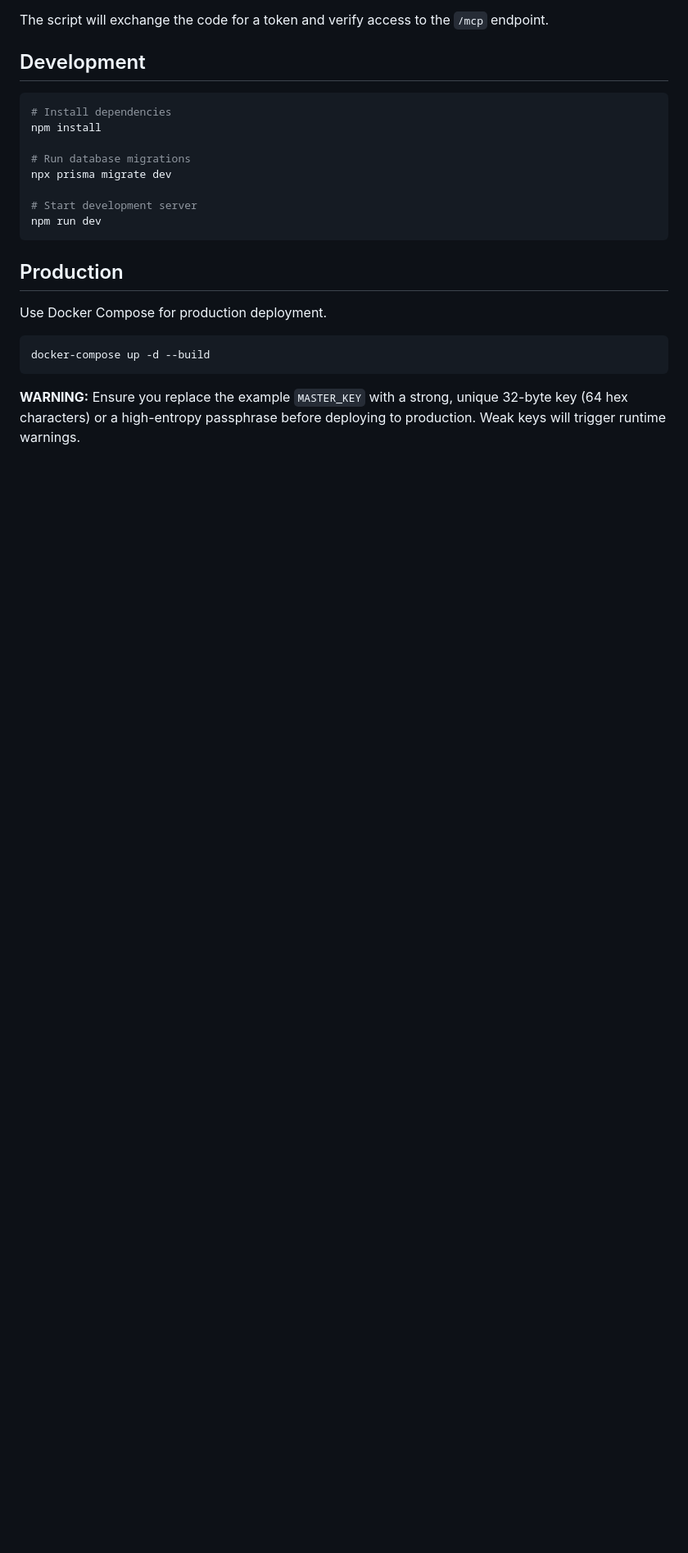
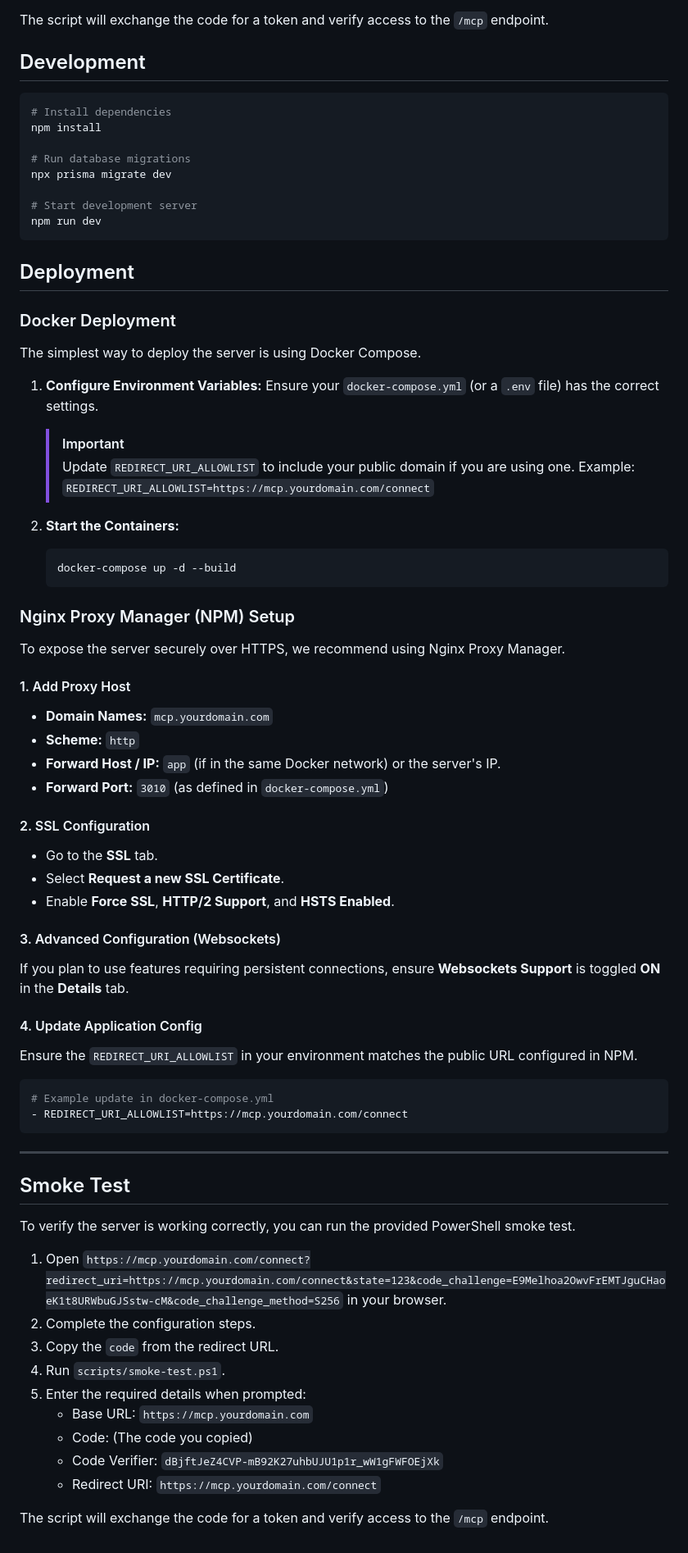
Before and after one commit to polaralias/personal-context-mcp, a Markdown page: README.md, the part around the change. Shown at 82% size. GitHub-like rendering; blank space fills up the shorter version.

````diff
--- a/README.md
+++ b/README.md
@@ -73,12 +73,64 @@ npx prisma migrate dev
 npm run dev
 ```
 
-## Production
+## Deployment
 
-Use Docker Compose for production deployment.
+### Docker Deployment
+
+The simplest way to deploy the server is using Docker Compose.
+
+1.  **Configure Environment Variables:**
+    Ensure your `docker-compose.yml` (or a `.env` file) has the correct settings.
+
+    > [!IMPORTANT]
+    > Update `REDIRECT_URI_ALLOWLIST` to include your public domain if you are using one.
+    > Example: `REDIRECT_URI_ALLOWLIST=https://mcp.yourdomain.com/connect`
+
+2.  **Start the Containers:**
+    ```bash
+    docker-compose up -d --build
+    ```
+
+### Nginx Proxy Manager (NPM) Setup
+
+To expose the server securely over HTTPS, we recommend using Nginx Proxy Manager.
+
+#### 1. Add Proxy Host
+- **Domain Names:** `mcp.yourdomain.com`
+- **Scheme:** `http`
+- **Forward Host / IP:** `app` (if in the same Docker network) or the server's IP.
+- **Forward Port:** `3010` (as defined in `docker-compose.yml`)
+
+#### 2. SSL Configuration
+- Go to the **SSL** tab.
+- Select **Request a new SSL Certificate**.
+- Enable **Force SSL**, **HTTP/2 Support**, and **HSTS Enabled**.
+
+#### 3. Advanced Configuration (Websockets)
+If you plan to use features requiring persistent connections, ensure **Websockets Support** is toggled **ON** in the **Details** tab.
+
+#### 4. Update Application Config
+Ensure the `REDIRECT_URI_ALLOWLIST` in your environment matches the public URL configured in NPM.
 
 ```bash
-docker-compose up -d --build
+# Example update in docker-compose.yml
+- REDIRECT_URI_ALLOWLIST=https://mcp.yourdomain.com/connect
 ```
 
-**WARNING:** Ensure you replace the example `MASTER_KEY` with a strong, unique 32-byte key (64 hex characters) or a high-entropy passphrase before deploying to production. Weak keys will trigger runtime warnings.
+---
+
+## Smoke Test
+
+To verify the server is working correctly, you can run the provided PowerShell smoke test.
+
+1.  Open `https://mcp.yourdomain.com/connect?redirect_uri=https://mcp.yourdomain.com/connect&state=123&code_challenge=E9Melhoa2OwvFrEMTJguCHaoeK1t8URWbuGJSstw-cM&code_challenge_method=S256` in your browser.
+2.  Complete the configuration steps.
+3.  Copy the `code` from the redirect URL.
+4.  Run `scripts/smoke-test.ps1`.
+5.  Enter the required details when prompted:
+    *   Base URL: `https://mcp.yourdomain.com`
+    *   Code: (The code you copied)
+    *   Code Verifier: `dBjftJeZ4CVP-mB92K27uhbUJU1p1r_wW1gFWFOEjXk`
+    *   Redirect URI: `https://mcp.yourdomain.com/connect`
+
+The script will exchange the code for a token and verify access to the `/mcp` endpoint.
````
